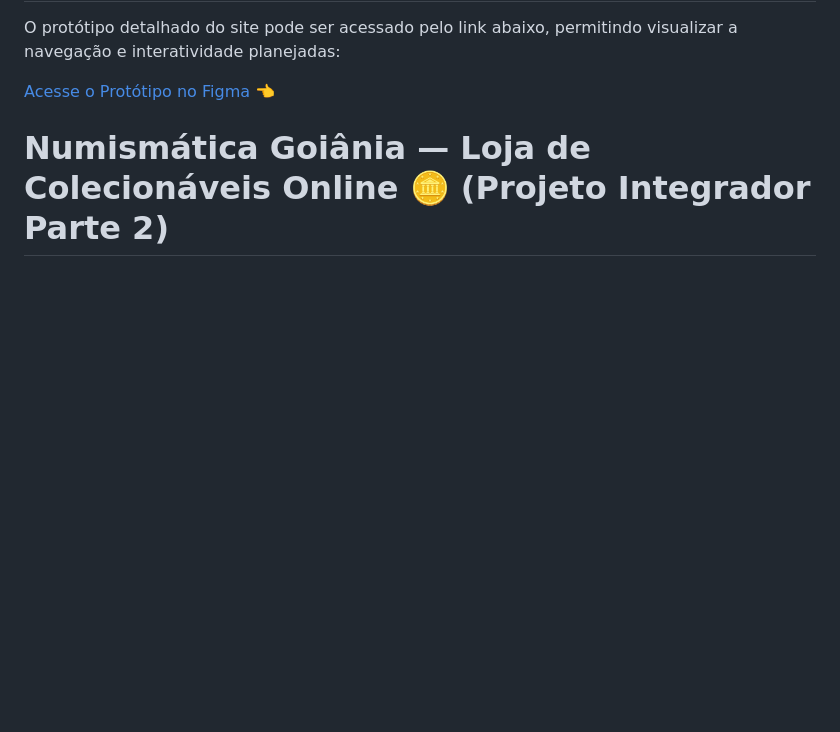
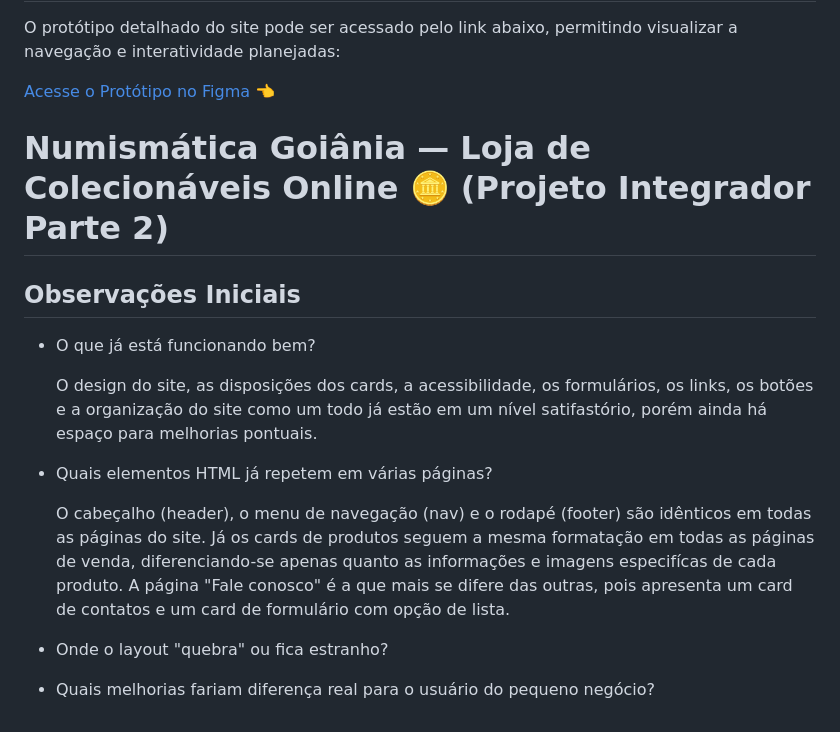
Before and after one commit to adsstudies10-eng/Projeto-Integrador-Parte-1-, a Markdown page: README.md, the part around the change. Rendered like a GitHub page; blank space fills up the shorter version.

```diff
--- a/README.md
+++ b/README.md
@@ -183,3 +183,18 @@ O protótipo detalhado do site pode ser acessado pelo link abaixo, permitindo vi
 [Acesse o Protótipo no Figma 👈](https://www.figma.com/design/eldaeelMQH3L76bBz9QAWT/Projeto-Integrador-Front-End?node-id=0-1&t=7ChOfYA4VOgfjMb1-1)
 
 # Numismática Goiânia — Loja de Colecionáveis Online 🪙 (Projeto Integrador Parte 2)
+
+## Observações Iniciais
+
+- O que já está funcionando bem?
+
+  O design do site, as disposições dos cards, a acessibilidade, os formulários, os links, os botões e a organização do site como um todo já estão em um nível satifastório, porém ainda há espaço para melhorias pontuais.
+
+- Quais elementos HTML já repetem em várias páginas?
+
+  O cabeçalho (header), o menu de navegação (nav) e o rodapé (footer) são idênticos em todas as páginas do site. Já os cards de produtos seguem a mesma formatação   em todas as páginas de venda, diferenciando-se apenas quanto as informações e imagens especifícas de cada produto.
+  A página "Fale conosco" é a que mais se difere das outras, pois apresenta um card de contatos e um card de formulário com opção de lista.
+
+- Onde o layout "quebra" ou fica estranho?
+
+- Quais melhorias fariam diferença real para o usuário do pequeno negócio?
```
